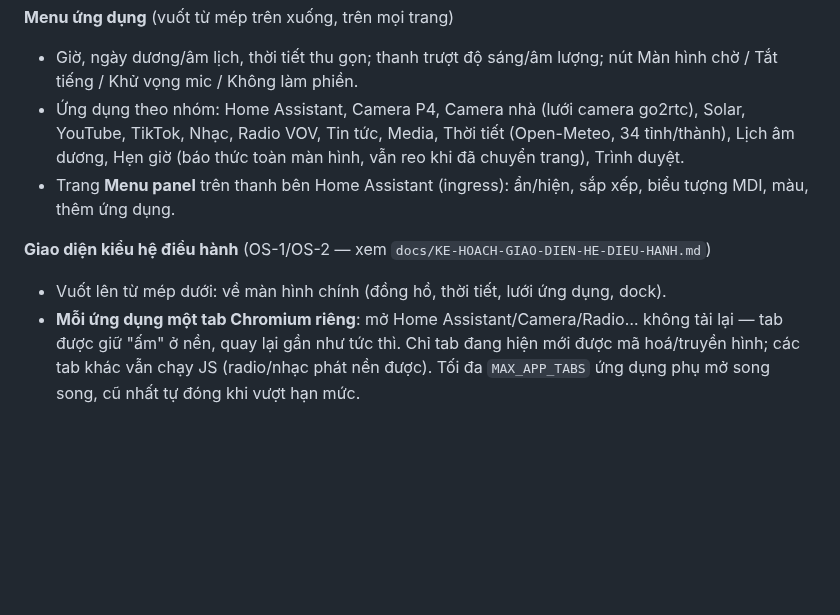
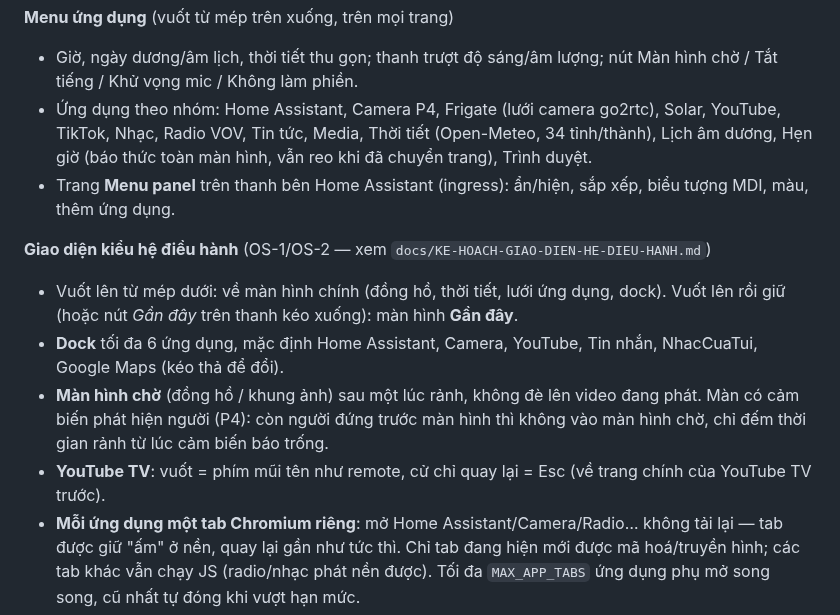
Before and after one commit to minhquanghp86/DarboardOS-Server, a Markdown page: README.md, the part around the change. Rendered like a GitHub page; blank space fills up the shorter version.

Commit message:
README: dock 6, Gan day, man hinh cho theo cam bien nguoi, YouTube TV vuot
Claude-Session: https://claude.ai/code/session_01NhNkjtA2BYjKtkRkmkDufm

```diff
--- a/README.md
+++ b/README.md
@@ -41,13 +41,18 @@ hiện ở tab *Tài liệu* của addon trong Home Assistant.
 
 **Menu ứng dụng** (vuốt từ mép trên xuống, trên mọi trang)
 - Giờ, ngày dương/âm lịch, thời tiết thu gọn; thanh trượt độ sáng/âm lượng; nút Màn hình chờ / Tắt tiếng / Khử vọng mic / Không làm phiền.
-- Ứng dụng theo nhóm: Home Assistant, Camera P4, Camera nhà (lưới camera go2rtc), Solar,
+- Ứng dụng theo nhóm: Home Assistant, Camera P4, Frigate (lưới camera go2rtc), Solar,
   YouTube, TikTok, Nhạc, Radio VOV, Tin tức, Media, Thời tiết (Open-Meteo, 34 tỉnh/thành), Lịch âm dương, Hẹn giờ
   (báo thức toàn màn hình, vẫn reo khi đã chuyển trang), Trình duyệt.
 - Trang **Menu panel** trên thanh bên Home Assistant (ingress): ẩn/hiện, sắp xếp, biểu tượng MDI, màu, thêm ứng dụng.
 
 **Giao diện kiểu hệ điều hành** (OS-1/OS-2 — xem `docs/KE-HOACH-GIAO-DIEN-HE-DIEU-HANH.md`)
-- Vuốt lên từ mép dưới: về màn hình chính (đồng hồ, thời tiết, lưới ứng dụng, dock).
+- Vuốt lên từ mép dưới: về màn hình chính (đồng hồ, thời tiết, lưới ứng dụng, dock). Vuốt lên rồi giữ (hoặc nút
+  *Gần đây* trên thanh kéo xuống): màn hình **Gần đây**.
+- **Dock** tối đa 6 ứng dụng, mặc định Home Assistant, Camera, YouTube, Tin nhắn, NhacCuaTui, Google Maps (kéo thả để đổi).
+- **Màn hình chờ** (đồng hồ / khung ảnh) sau một lúc rảnh, không đè lên video đang phát. Màn có cảm biến phát hiện
+  người (P4): còn người đứng trước màn hình thì không vào màn hình chờ, chỉ đếm thời gian rảnh từ lúc cảm biến báo trống.
+- **YouTube TV**: vuốt = phím mũi tên như remote, cử chỉ quay lại = Esc (về trang chính của YouTube TV trước).
 - **Mỗi ứng dụng một tab Chromium riêng**: mở Home Assistant/Camera/Radio… không tải lại — tab được giữ "ấm" ở nền,
   quay lại gần như tức thì. Chỉ tab đang hiện mới được mã hoá/truyền hình; các tab khác vẫn chạy JS (radio/nhạc phát
   nền được). Tối đa `MAX_APP_TABS` ứng dụng phụ mở song song, cũ nhất tự đóng khi vượt hạn mức.
```
